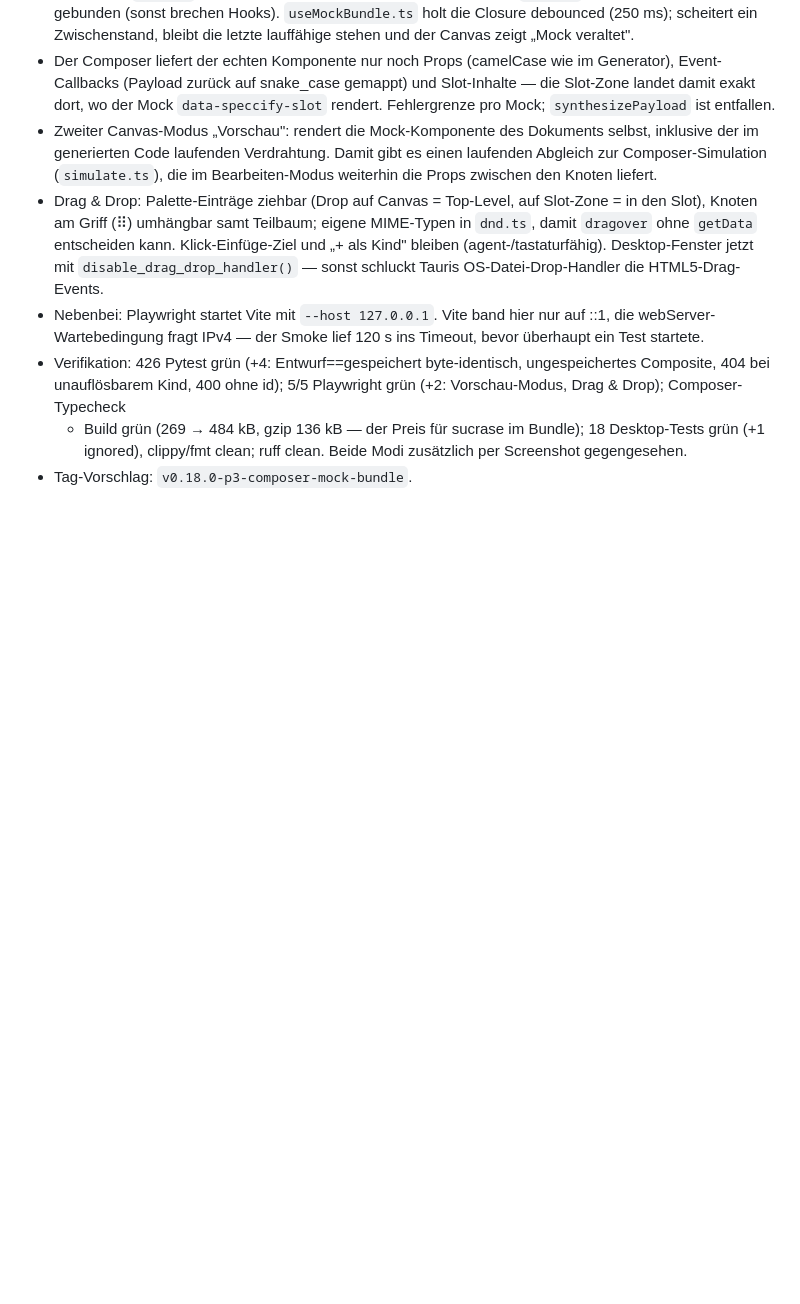
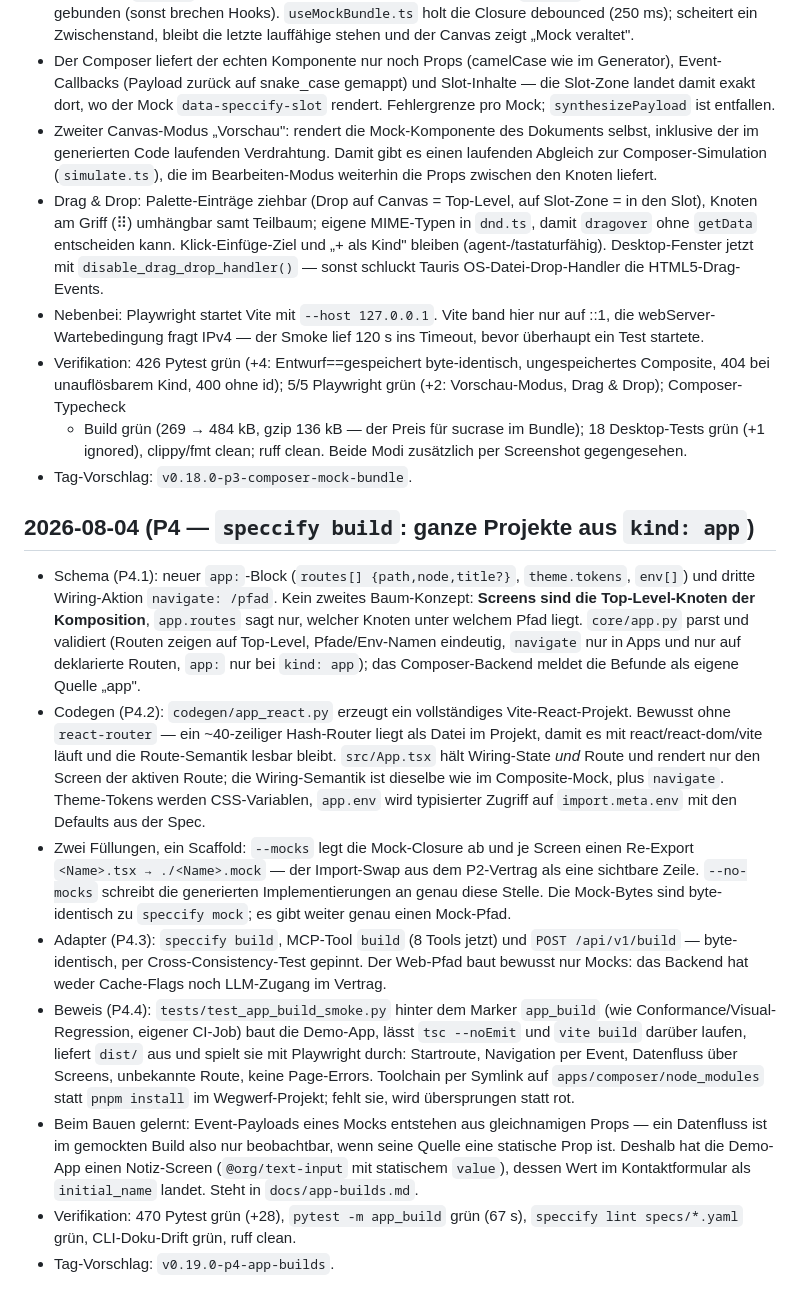
Before and after one commit to mhennemeyer/speccify, a Markdown page: .agent/log.md, the part around the change. Rendered like a GitHub page; blank space fills up the shorter version.

```diff
--- a/.agent/log.md
+++ b/.agent/log.md
@@ -1695,3 +1695,45 @@
   Bundle); 18 Desktop-Tests grün (+1 ignored), clippy/fmt clean; ruff clean.
   Beide Modi zusätzlich per Screenshot gegengesehen.
 - Tag-Vorschlag: `v0.18.0-p3-composer-mock-bundle`.
+
+## 2026-08-04 (P4 — `speccify build`: ganze Projekte aus `kind: app`)
+- Schema (P4.1): neuer `app:`-Block (`routes[] {path,node,title?}`,
+  `theme.tokens`, `env[]`) und dritte Wiring-Aktion `navigate: /pfad`.
+  Kein zweites Baum-Konzept: **Screens sind die Top-Level-Knoten der
+  Komposition**, `app.routes` sagt nur, welcher Knoten unter welchem Pfad
+  liegt. `core/app.py` parst und validiert (Routen zeigen auf Top-Level,
+  Pfade/Env-Namen eindeutig, `navigate` nur in Apps und nur auf deklarierte
+  Routen, `app:` nur bei `kind: app`); das Composer-Backend meldet die
+  Befunde als eigene Quelle „app".
+- Codegen (P4.2): `codegen/app_react.py` erzeugt ein vollständiges
+  Vite-React-Projekt. Bewusst ohne `react-router` — ein ~40-zeiliger
+  Hash-Router liegt als Datei im Projekt, damit es mit react/react-dom/vite
+  läuft und die Route-Semantik lesbar bleibt. `src/App.tsx` hält Wiring-State
+  *und* Route und rendert nur den Screen der aktiven Route; die
+  Wiring-Semantik ist dieselbe wie im Composite-Mock, plus `navigate`.
+  Theme-Tokens werden CSS-Variablen, `app.env` wird typisierter Zugriff auf
+  `import.meta.env` mit den Defaults aus der Spec.
+- Zwei Füllungen, ein Scaffold: `--mocks` legt die Mock-Closure ab und je
+  Screen einen Re-Export `<Name>.tsx → ./<Name>.mock` — der Import-Swap aus
+  dem P2-Vertrag als eine sichtbare Zeile. `--no-mocks` schreibt die
+  generierten Implementierungen an genau diese Stelle. Die Mock-Bytes sind
+  byte-identisch zu `speccify mock`; es gibt weiter genau einen Mock-Pfad.
+- Adapter (P4.3): `speccify build`, MCP-Tool `build` (8 Tools jetzt) und
+  `POST /api/v1/build` — byte-identisch, per Cross-Consistency-Test gepinnt.
+  Der Web-Pfad baut bewusst nur Mocks: das Backend hat weder Cache-Flags
+  noch LLM-Zugang im Vertrag.
+- Beweis (P4.4): `tests/test_app_build_smoke.py` hinter dem Marker
+  `app_build` (wie Conformance/Visual-Regression, eigener CI-Job) baut die
+  Demo-App, lässt `tsc --noEmit` und `vite build` darüber laufen, liefert
+  `dist/` aus und spielt sie mit Playwright durch: Startroute, Navigation per
+  Event, Datenfluss über Screens, unbekannte Route, keine Page-Errors.
+  Toolchain per Symlink auf `apps/composer/node_modules` statt `pnpm install`
+  im Wegwerf-Projekt; fehlt sie, wird übersprungen statt rot.
+- Beim Bauen gelernt: Event-Payloads eines Mocks entstehen aus gleichnamigen
+  Props — ein Datenfluss ist im gemockten Build also nur beobachtbar, wenn
+  seine Quelle eine statische Prop ist. Deshalb hat die Demo-App einen
+  Notiz-Screen (`@org/text-input` mit statischem `value`), dessen Wert im
+  Kontaktformular als `initial_name` landet. Steht in `docs/app-builds.md`.
+- Verifikation: 470 Pytest grün (+28), `pytest -m app_build` grün (67 s),
+  `speccify lint specs/*.yaml` grün, CLI-Doku-Drift grün, ruff clean.
+- Tag-Vorschlag: `v0.19.0-p4-app-builds`.
```
Also changed, not shown: .agent/plans/pivot-open-source-git-composer.md (+9 -3 lines), .agent/status.md (+20 -9 lines).
